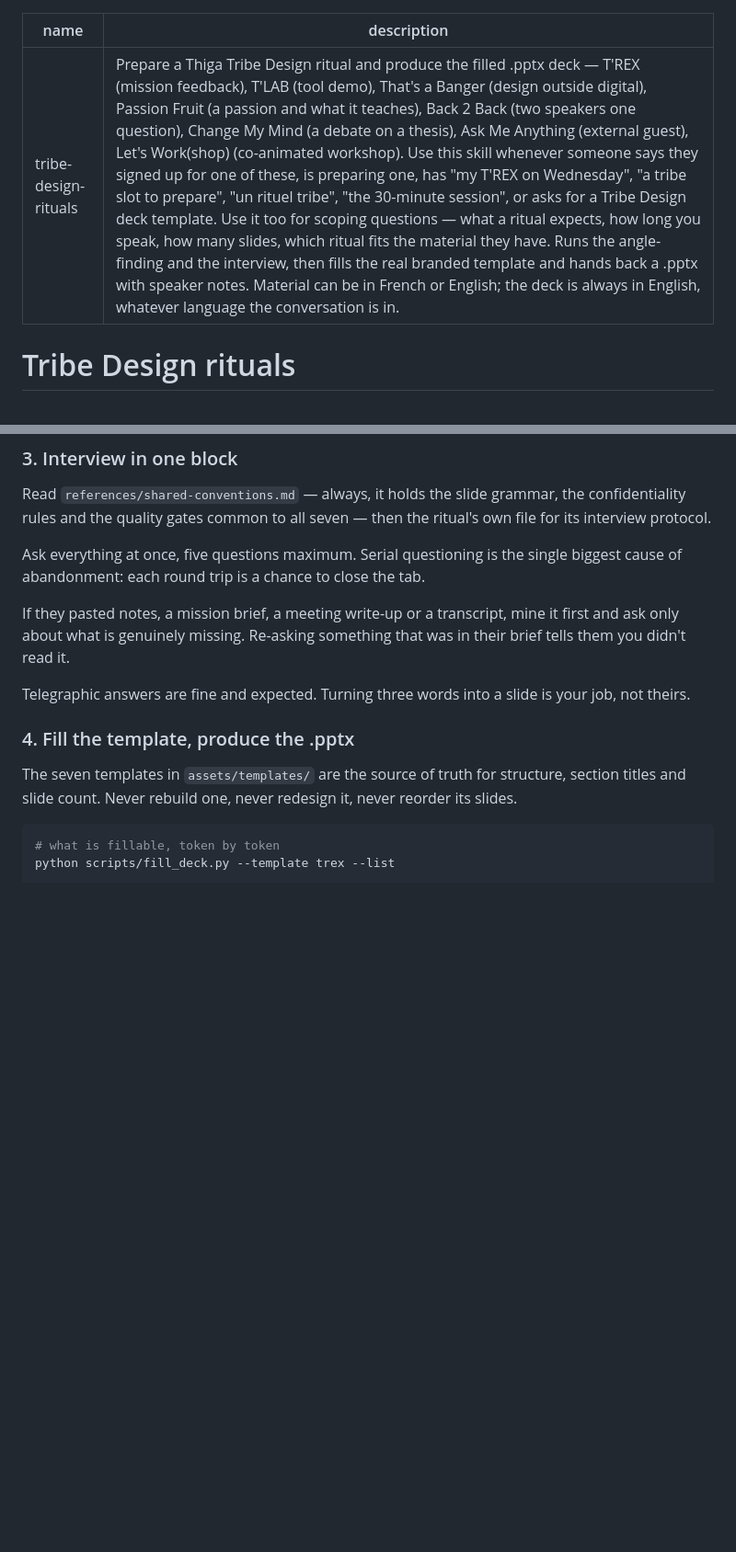
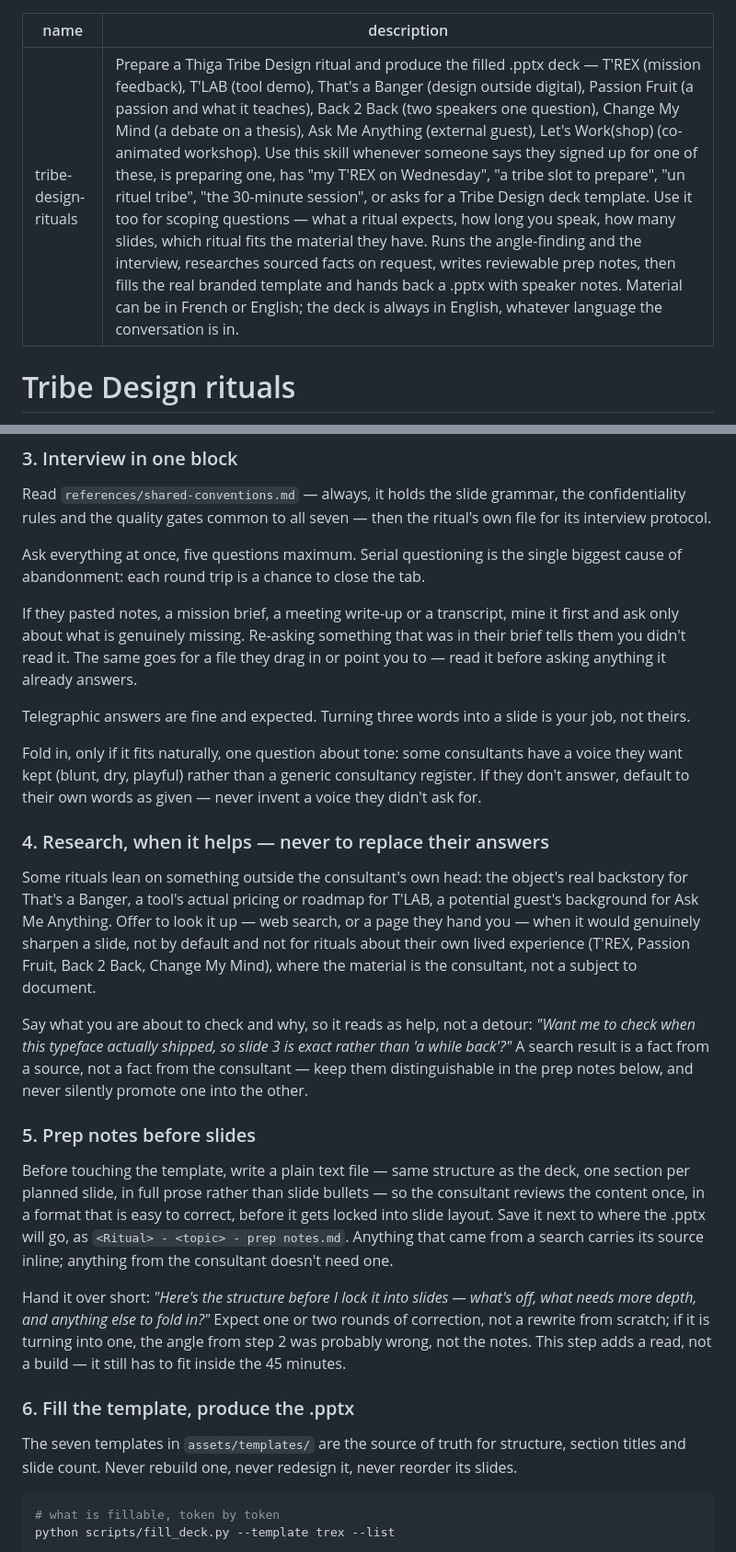
Before and after one commit to CamsMel/Design-Rituals, a Markdown page: skill/SKILL.md, 2 parts joined by grey strips. Shown at 92% size. Rendered like a GitHub page; blank space fills up the shorter version.

Commit message:
skill: recherche sourcée, notes de prep à valider, ton personnel
Ajoute deux étapes au parcours (7 au lieu de 5) : la recherche web/
document au cas par cas (jamais pour les rituels sur le vécu personnel,
jamais pour remplacer une réponse du consultant, toujours sourcée), et
des notes de prep en texte structuré comme le deck, à relire et
challenger avant que le contenu soit figé en slides. Ajoute aussi
l'invitation à préciser un ton personnel, tenue distincte des
non-négociables (anglais, anonymisation, aucune invention).

Google Slides en sortie reste hors scope : bloqué sur le même compte de
service que le Drive. Documenté comme import manuel en une étape côté
consultant plutôt que promis comme automatisé.

Testé de bout en bout : interview → notes de prep (fichier .md, ton
capté, trous signalés sans invention) → validation → .pptx → audit
(exit code 0, rien de bloquant).

```diff
--- a/skill/SKILL.md
+++ b/skill/SKILL.md
@@ -1,6 +1,6 @@
 ---
 name: tribe-design-rituals
-description: Prepare a Thiga Tribe Design ritual and produce the filled .pptx deck — T'REX (mission feedback), T'LAB (tool demo), That's a Banger (design outside digital), Passion Fruit (a passion and what it teaches), Back 2 Back (two speakers one question), Change My Mind (a debate on a thesis), Ask Me Anything (external guest), Let's Work(shop) (co-animated workshop). Use this skill whenever someone says they signed up for one of these, is preparing one, has "my T'REX on Wednesday", "a tribe slot to prepare", "un rituel tribe", "the 30-minute session", or asks for a Tribe Design deck template. Use it too for scoping questions — what a ritual expects, how long you speak, how many slides, which ritual fits the material they have. Runs the angle-finding and the interview, then fills the real branded template and hands back a .pptx with speaker notes. Material can be in French or English; the deck is always in English, whatever language the conversation is in.
+description: Prepare a Thiga Tribe Design ritual and produce the filled .pptx deck — T'REX (mission feedback), T'LAB (tool demo), That's a Banger (design outside digital), Passion Fruit (a passion and what it teaches), Back 2 Back (two speakers one question), Change My Mind (a debate on a thesis), Ask Me Anything (external guest), Let's Work(shop) (co-animated workshop). Use this skill whenever someone says they signed up for one of these, is preparing one, has "my T'REX on Wednesday", "a tribe slot to prepare", "un rituel tribe", "the 30-minute session", or asks for a Tribe Design deck template. Use it too for scoping questions — what a ritual expects, how long you speak, how many slides, which ritual fits the material they have. Runs the angle-finding and the interview, researches sourced facts on request, writes reviewable prep notes, then fills the real branded template and hands back a .pptx with speaker notes. Material can be in French or English; the deck is always in English, whatever language the conversation is in.
 ---
 
 # Tribe Design rituals
@@ -93,12 +93,50 @@ biggest cause of abandonment: each round trip is a chance to close the tab.
 
 If they pasted notes, a mission brief, a meeting write-up or a transcript, mine
 it first and ask only about what is genuinely missing. Re-asking something that
-was in their brief tells them you didn't read it.
+was in their brief tells them you didn't read it. The same goes for a file they
+drag in or point you to — read it before asking anything it already answers.
 
 Telegraphic answers are fine and expected. Turning three words into a slide is
 your job, not theirs.
 
-### 4. Fill the template, produce the .pptx
+Fold in, only if it fits naturally, one question about tone: some consultants
+have a voice they want kept (blunt, dry, playful) rather than a generic
+consultancy register. If they don't answer, default to their own words as
+given — never invent a voice they didn't ask for.
+
+### 4. Research, when it helps — never to replace their answers
+
+Some rituals lean on something outside the consultant's own head: the object's
+real backstory for That's a Banger, a tool's actual pricing or roadmap for
+T'LAB, a potential guest's background for Ask Me Anything. Offer to look it up
+— web search, or a page they hand you — when it would genuinely sharpen a
+slide, not by default and not for rituals about their own lived experience
+(T'REX, Passion Fruit, Back 2 Back, Change My Mind), where the material is the
+consultant, not a subject to document.
+
+Say what you are about to check and why, so it reads as help, not a detour:
+*"Want me to check when this typeface actually shipped, so slide 3 is exact
+rather than 'a while back'?"* A search result is a fact from a source, not a
+fact from the consultant — keep them distinguishable in the prep notes below,
+and never silently promote one into the other.
+
+### 5. Prep notes before slides
+
+Before touching the template, write a plain text file — same structure as the
+deck, one section per planned slide, in full prose rather than slide bullets —
+so the consultant reviews the content once, in a format that is easy to
+correct, before it gets locked into slide layout. Save it next to where the
+.pptx will go, as `<Ritual> - <topic> - prep notes.md`. Anything that came from
+a search carries its source inline; anything from the consultant doesn't need
+one.
+
+Hand it over short: *"Here's the structure before I lock it into slides —
+what's off, what needs more depth, and anything else to fold in?"* Expect one
+or two rounds of correction, not a rewrite from scratch; if it is turning into
+one, the angle from step 2 was probably wrong, not the notes. This step adds a
+read, not a build — it still has to fit inside the 45 minutes.
+
+### 6. Fill the template, produce the .pptx
 
 The seven templates in `assets/templates/` are the source of truth for
 structure, section titles and slide count. Never rebuild one, never redesign it,
```
Also changed, not shown: other parts of skill/SKILL.md (+12 -5 lines).
